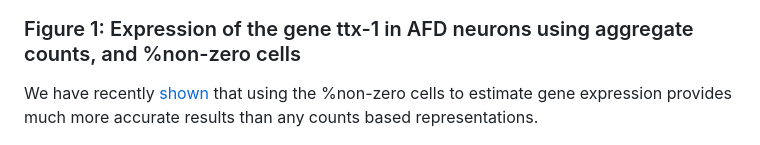
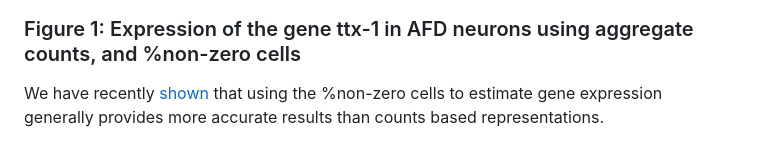
Before and after one commit to alecbarrett/Prop2Count, a Markdown page: README.md, the part around the change. Rendered like a GitHub page.

```diff
--- a/README.md
+++ b/README.md
@@ -10,7 +10,7 @@ A parameter-free model for denoising single cell aggregated counts (pseudobulk)
 ### Figure 1: Expression of the gene ttx-1 in AFD neurons using aggregate counts, and %non-zero cells
 
 
-We have recently [shown](https://github.com/cengenproject/Thresholding_sc) that using the %non-zero cells to estimate gene expression provides much more accurate results than any counts based representations.
+We have recently [shown](https://github.com/cengenproject/Thresholding_sc) that using the %non-zero cells to estimate gene expression generally provides more accurate results than counts based representations.
 
 ![Precision-recall](https://github.com/alecbarrett/Prop2Count/blob/main/img/precision_recall.png)
 ### Figure 2: Precision-Recall Curve, gene detection across thresholds for known ground truth genes.
```
